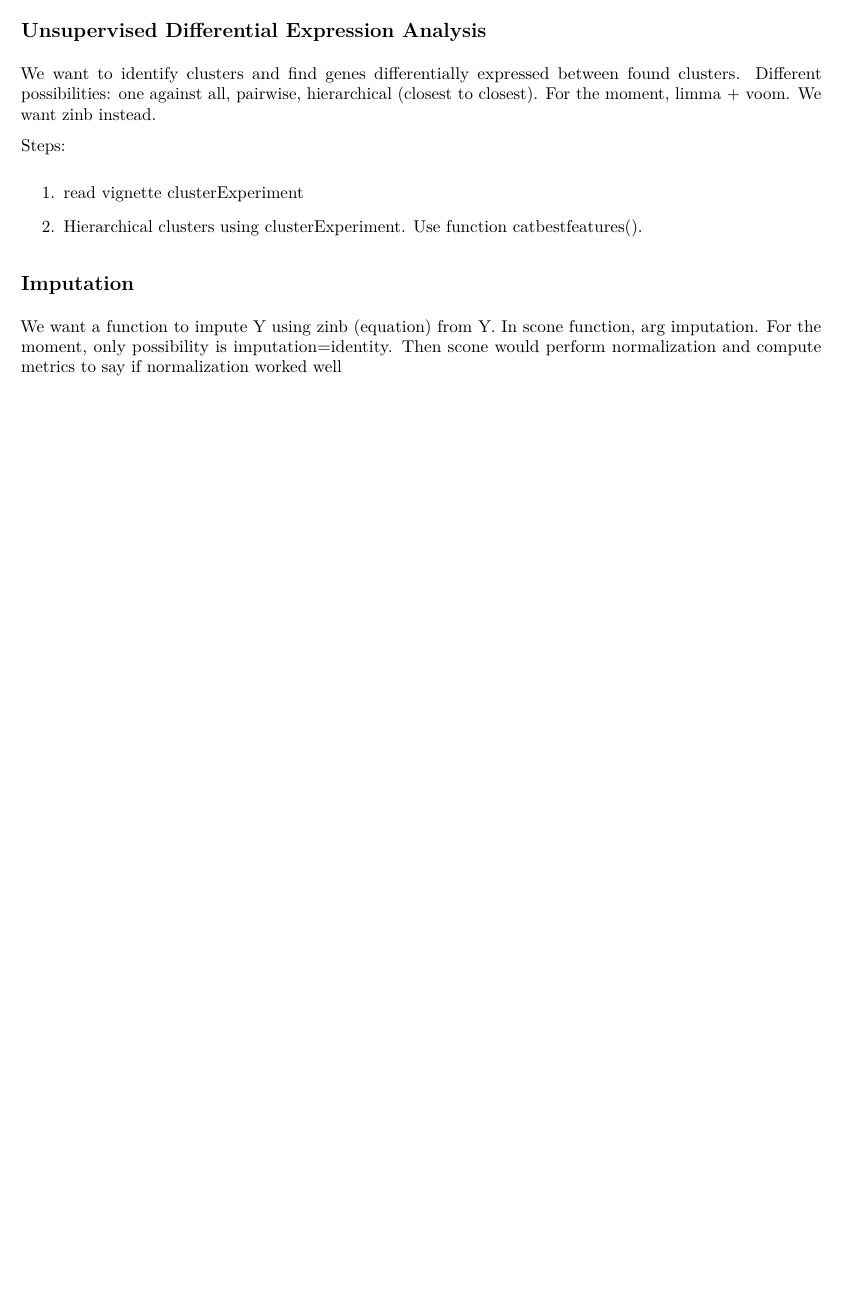
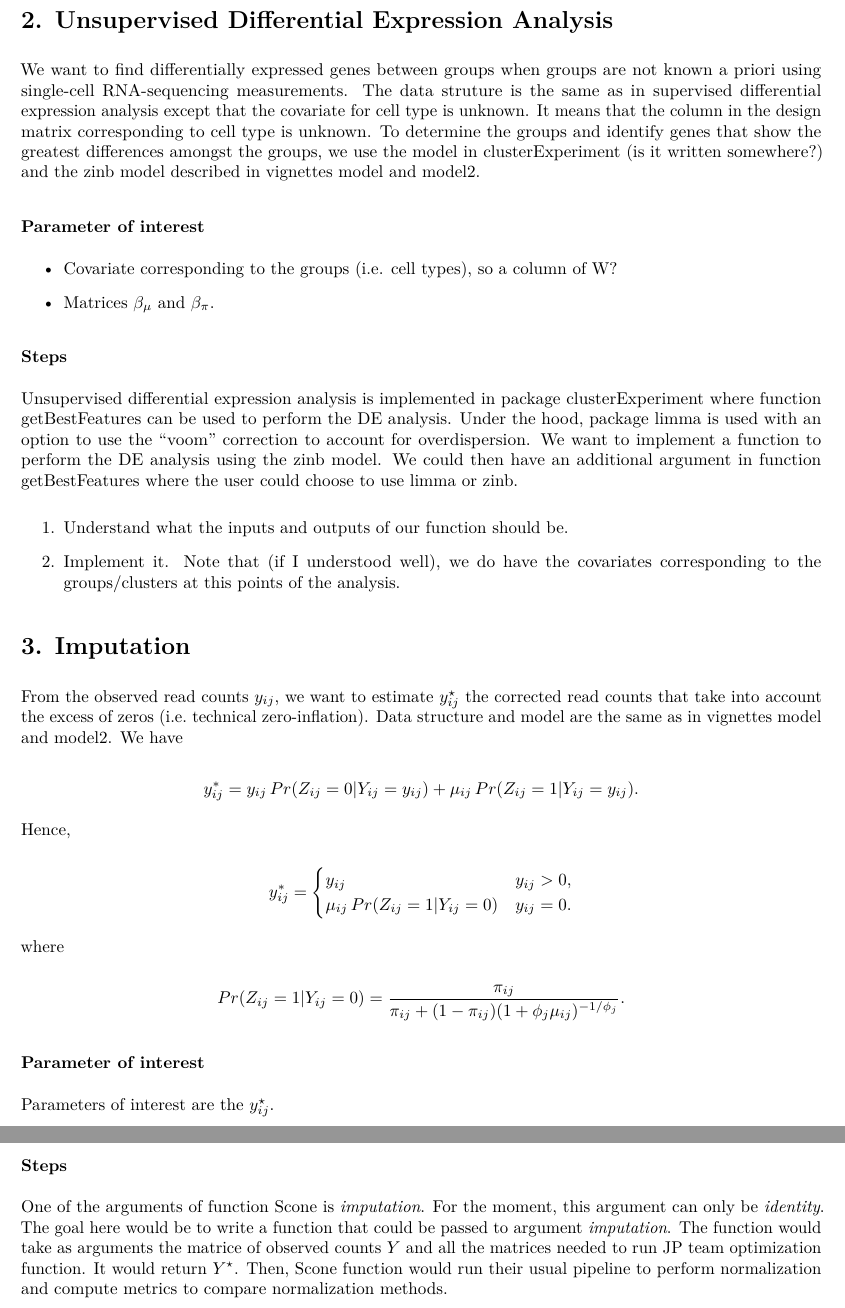
Before and after one commit to drisso/archive-zinbwave, an R Markdown document (vignettes/applications.Rmd): part of the page before the commit and two parts of pages 2 and 3 of 3 after it, the two joined at a grey line, cut so that both start at the same text, the shorter picture padded with empty space. The pictures show the output file vignettes/applications.pdf that the author committed with the source.

Commit message:
update vignette applications

```diff
--- a/vignettes/applications.Rmd
+++ b/vignettes/applications.Rmd
@@ -30,19 +35,49 @@ Steps:
 \end{enumerate}
 
 
-## Unsupervised Differential Expression Analysis
+# 2. Unsupervised Differential Expression Analysis
 
-We want to identify clusters and find genes differentially expressed between found clusters. Different possibilities: one against all, pairwise, hierarchical (closest to closest). For the moment, limma + voom. We want zinb instead.
+We want to find differentially expressed genes between groups when groups are not known a priori. The data struture is the same as in supervised differential expression analysis except that the covariate for cell type is unknown. It means that the column in the design matrix corresponding to cell type is unknown. To determine the groups and identify genes that show the greatest differences amongst the groups, we use the model in clusterExperiment (is it written somewhere?) and the zinb model described in vignettes model and model2.
 
+### Parameter of interest
+\begin{itemize}
+\item Covariate corresponding to the groups (i.e. cell types), so a column of W?
+\item Matrices $\beta_\mu$ and $\beta_\pi$.
+\end{itemize}
 
-Steps:
+### Steps
+Unsupervised differential expression analysis is implemented in package clusterExperiment where function getBestFeatures can be used to perform the DE analysis. Under the hood, package limma is used with an option to use the “voom” correction to account for overdispersion. We want to implement a function to perform the DE analysis using the zinb model to account for overdispersion and technical zero-inflation. We could then have an additional argument in function getBestFeatures where the user could choose to use limma or zinb.
+
 \begin{enumerate}
-\item read vignette clusterExperiment
-\item Hierarchical clusters using clusterExperiment. Use function catbestfeatures().
-
+\item Understand what the inputs and outputs of our function should be.
+\item Implement it. Note that (if I understood well), we do have the covariates corresponding to the groups/clusters at this points of the analysis.
 \end{enumerate}
 
 
-## Imputation
+# 3. Imputation
 
-We want a function to impute Y using zinb (equation) from Y. In scone function, arg imputation. For the moment, only possibility is imputation=identity. Then scone would perform normalization and compute metrics to say if normalization worked well
+From the observed read counts $y_{ij}$, we want to estimate $y^{\star}_{ij}$ the corrected read counts that take into account the excess of zeros (i.e. technical zero-inflation). Data structure and model are the same as in vignettes model and model2. We have
+
+$$y^*_{ij} = y_{ij} \, Pr(Z_{ij} = 0 | Y_{ij} = y_{ij}) + \mu_{ij} \, Pr(Z_{ij} = 1 | Y_{ij} = y_{ij}).$$
+
+Hence,
+
+$$
+y^*_{ij} =
+\begin{cases}
+y_{ij} & y_{ij} > 0, \\
+\mu_{ij} \, Pr(Z_{ij} = 1 | Y_{ij} = 0) & y_{ij} = 0.
+\end{cases}
+$$
+
+where
+
+$$Pr(Z_{ij} = 1 | Y_{ij} = 0) = \frac{\pi_{ij}}{\pi_{ij} + (1 - \pi_{ij}) (1 + \phi_j \mu_{ij})^{-1/\phi_j}}.$$
+
+
+### Parameter of interest
+Parameters of interest are the $y^{\star}_{ij}$.
+
+
+### Steps
+One of the arguments of function Scone is \textit{imputation}. For the moment, this argument can only be \textit{identity}. The goal here would be to write a function that could be passed to argument \textit{imputation}. The function would take as arguments the matrice of observed counts $Y$ and all the matrices needed to run JP team optimization function. It would return $Y^{\star}$. Then, Scone function would run their usual pipeline to perform normalization and compute metrics to compare normalization methods.
```
Also changed, not shown: vignettes/applications.pdf, vignettes/applications.Rmd (27 more changed lines).
